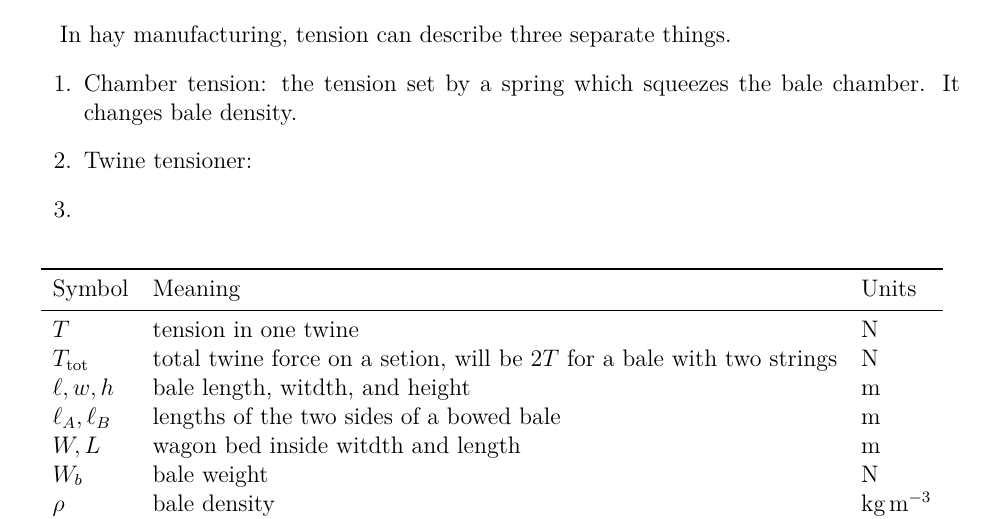
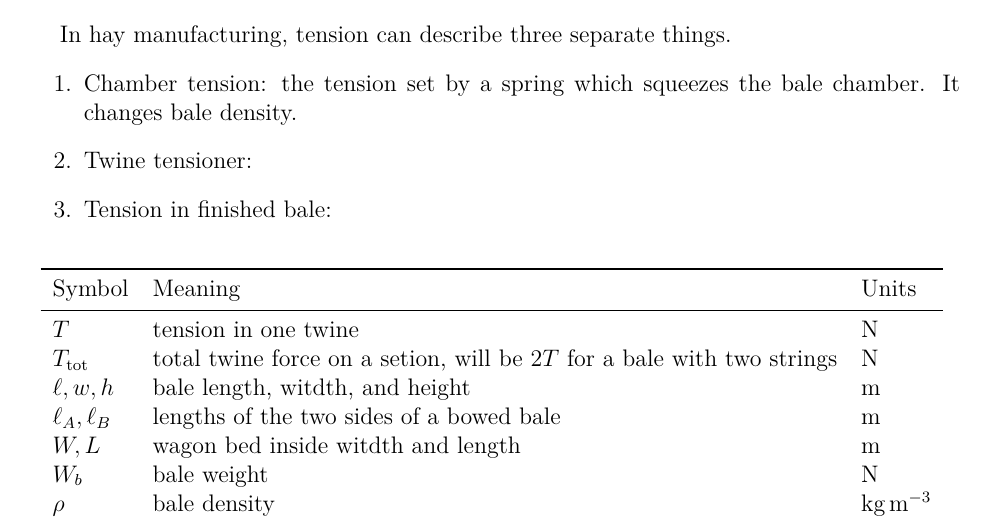
Before and after one commit to Aqawma/math-ia-isak, a LaTeX document (ia_main.tex, which reads background.tex): part of page 4 of 6, cut so that both start at the same text. Compiled offline with XeLaTeX.

Commit message:
Auto-commit: changes detected at 2026-11-23 08:49:01

```diff
--- a/background.tex
+++ b/background.tex
@@ -7,7 +7,7 @@ In hay manufacturing, tension can describe three separate things.
 \begin{enumerate}
 	\item Chamber tension: the tension set by a spring which squeezes the bale chamber. It changes bale density.
 	\item Twine tensioner: %TODO write this
-	\item
+	\item Tension in finished bale:
 \end{enumerate}
 
 \begin{table}[H]
```
Also changed, not shown: ia_main.pdf.
